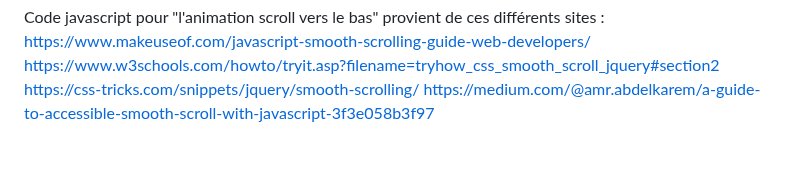
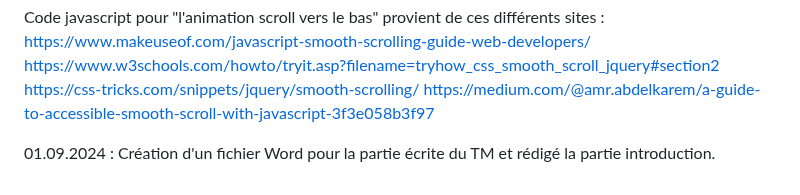
Before and after one commit to 1alext/TM_Alex, a Markdown page: Journaldebord.md, the part around the change. Drawn GitHub-style; blank space fills up the shorter version.

Commit message:
création fichier word

```diff
--- a/Journaldebord.md
+++ b/Journaldebord.md
@@ -177,3 +177,5 @@ quoi faire : enlever bouton acheter maintenant et remplacer par qqch d'autre, bo
 vidéo regardé pour formulaire de contact : https://www.youtube.com/watch?v=XYJHoPoU0xQ
 
 Code javascript pour "l'animation scroll vers le bas" provient de ces différents sites : https://www.makeuseof.com/javascript-smooth-scrolling-guide-web-developers/  https://www.w3schools.com/howto/tryit.asp?filename=tryhow_css_smooth_scroll_jquery#section2 https://css-tricks.com/snippets/jquery/smooth-scrolling/ https://medium.com/@amr.abdelkarem/a-guide-to-accessible-smooth-scroll-with-javascript-3f3e058b3f97
+
+01.09.2024 : Création d'un fichier Word pour la partie écrite du TM et rédigé la partie introduction.
```
